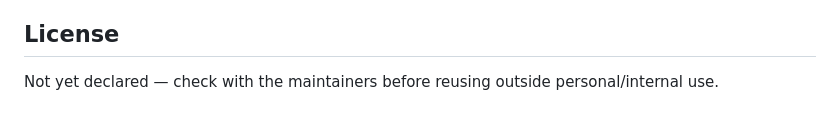
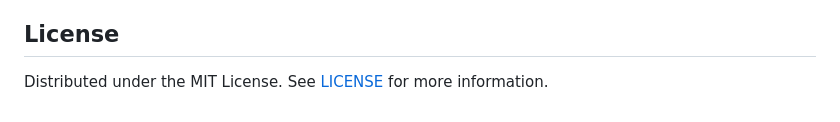
Before and after one commit to PentSec/atlas-inspector, a Markdown page: README.md, the part around one of its changes. Rendered like a GitHub page.

```diff
--- a/README.md
+++ b/README.md
@@ -373,4 +472,4 @@ npm run fetch:blp-fixtures # grab sample .blp files into tests/fixtures/
 
 ## License
 
-Not yet declared — check with the maintainers before reusing outside personal/internal use.
+Distributed under the MIT License. See [LICENSE](LICENSE) for more information.
```
Also changed, not shown: other parts of README.md (+106 -7 lines).
